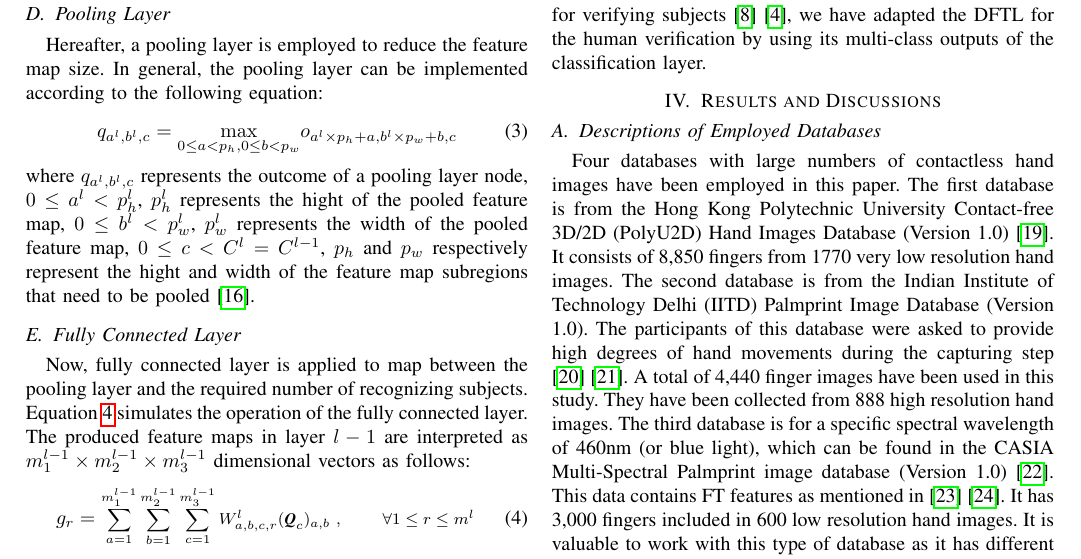
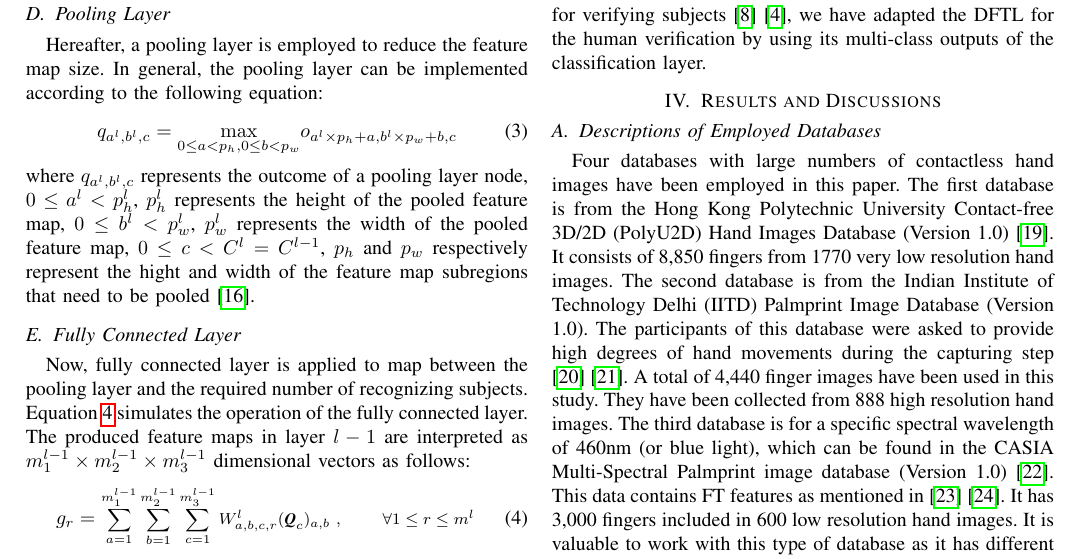
Before and after one commit to chentaolue/fingers, a LaTeX paper (exp7.tex): part of page 3 of 6, cut so that both start at the same text. Compiled offline with pdfLaTeX; a missing bibliography style is replaced by a similar one.

Commit message:
hight -> height

```diff
--- a/exp7.tex
+++ b/exp7.tex
@@ -134,7 +134,7 @@ Hereafter, a pooling layer is employed to reduce the feature map size. In genera
 q_{a^{l},b^{l},c}=\underset{0\leq a<p_h,0\leq b<p_w}{\max} o_{a^{l}\times p_h+a, b^{l}\times p_w+b,c}
 \label{eq:pooling_layer}
 \end{equation}
-where $q_{a^{l},b^{l},c}$ represents the outcome of a pooling layer node, $0\leq a^{l} <p_h^{l}$, $p_h^{l}$ represents the hight of the pooled feature map, $0\leq b^{l} <p_w^{l}$, $p_w^{l}$ represents the width of the pooled feature map, $0\leq c <C^{l}=C^{l-1}$, $p_h$ and $p_w$ respectively represent the hight and width of the feature map subregions that need to be pooled \cite{wu2017introduction}.
+where $q_{a^{l},b^{l},c}$ represents the outcome of a pooling layer node, $0\leq a^{l} <p_h^{l}$, $p_h^{l}$ represents the height of the pooled feature map, $0\leq b^{l} <p_w^{l}$, $p_w^{l}$ represents the width of the pooled feature map, $0\leq c <C^{l}=C^{l-1}$, $p_h$ and $p_w$ respectively represent the hight and width of the feature map subregions that need to be pooled \cite{wu2017introduction}.
 
 \subsection{Fully Connected Layer}
 Now, fully connected layer is applied to map between the pooling layer and the required number of recognizing subjects. Equation \ref{eq:fully_connect} simulates the operation of the fully connected layer. The produced feature maps in layer $l-1$ are interpreted as $m_1^{l-1} \times m_2^{l-1} \times m_3^{l-1}$ dimensional vectors as follows:
```
